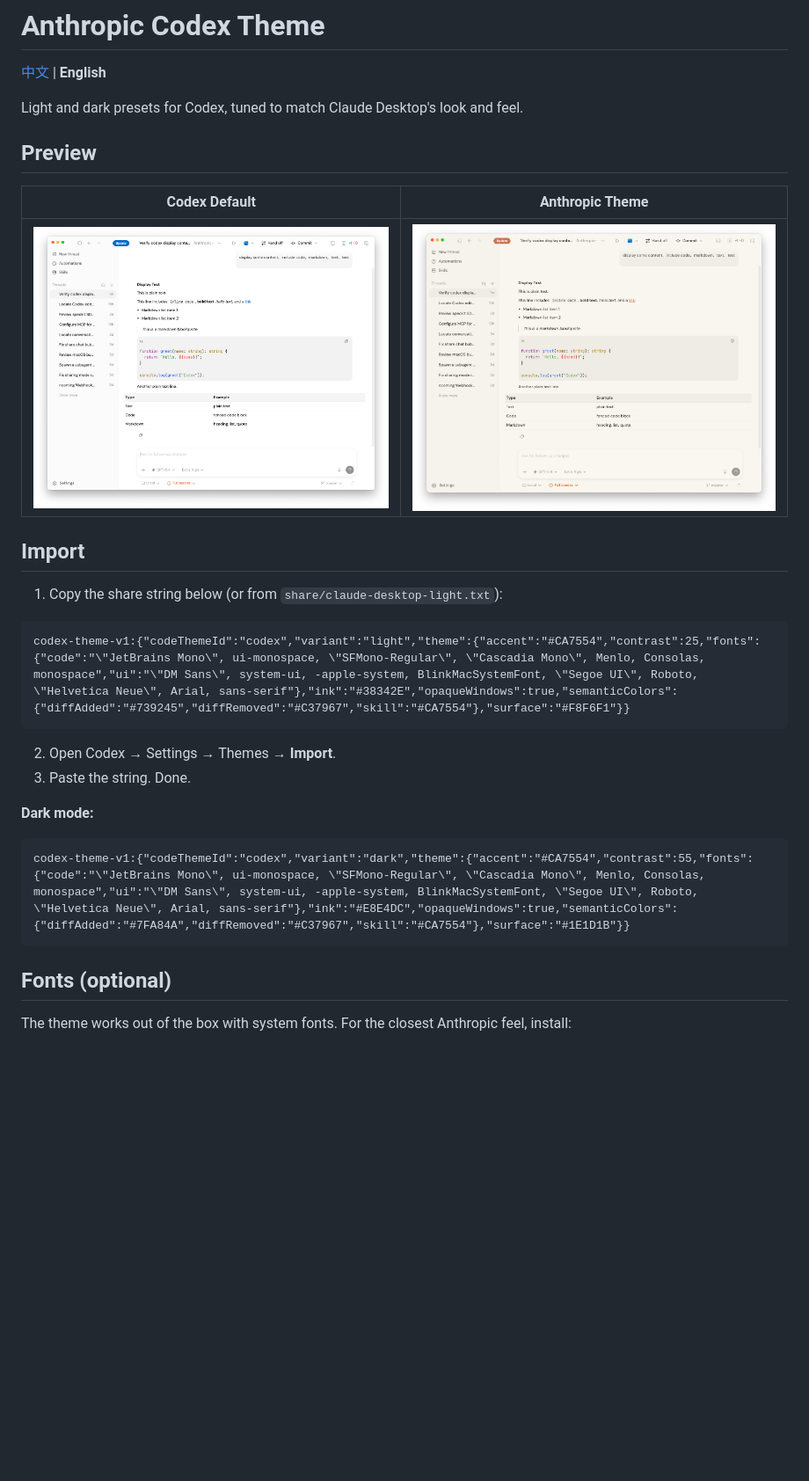
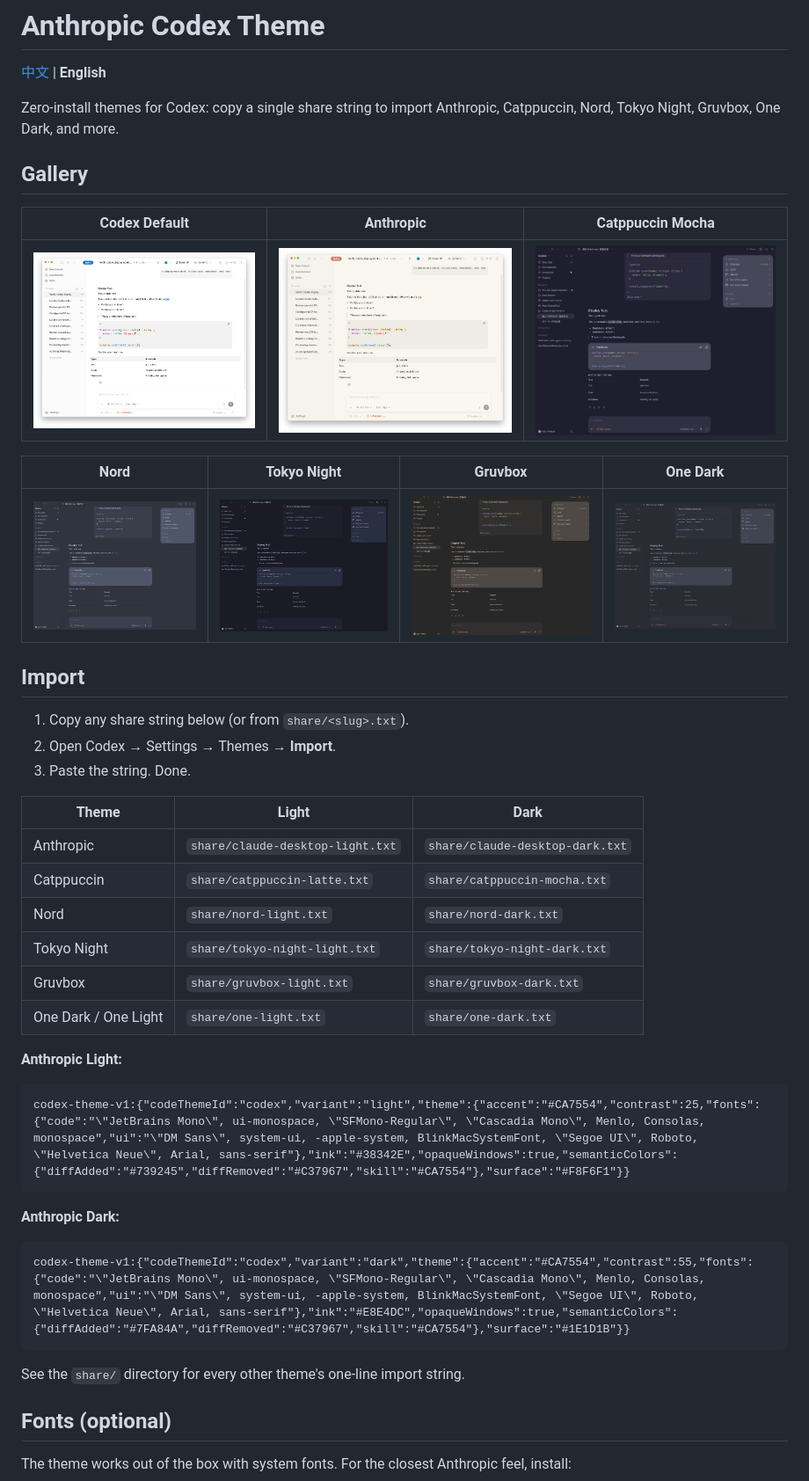
Before and after one commit to miniLV/Anthropic-codex-theme, a Markdown page: README_EN.md, the part around the change printed below. Shown: that part at 88% size. GitHub-like rendering; pictures changed too: screenshots/codex_catppuccin.jpg (added), screenshots/codex_gruvbox.jpg (added), screenshots/codex_nord.jpg (added); blank space fills up the shorter version.

````diff
--- a/README_EN.md
+++ b/README_EN.md
@@ -2,30 +2,46 @@
 
 [中文](./README.md) | **English**
 
-Light and dark presets for Codex, tuned to match Claude Desktop's look and feel.
+Zero-install themes for Codex: copy a single share string to import Anthropic, Catppuccin, Nord, Tokyo Night, Gruvbox, One Dark, and more.
 
-## Preview
+## Gallery
 
-| Codex Default | Anthropic Theme |
-|:---:|:---:|
-| ![default](./screenshots/codex_default.jpg) | ![anthropic](./screenshots/codex_anthropic.jpg) |
+| Codex Default | Anthropic | Catppuccin Mocha |
+|:---:|:---:|:---:|
+| ![default](./screenshots/codex_default.jpg) | ![anthropic](./screenshots/codex_anthropic.jpg) | ![catppuccin](./screenshots/codex_catppuccin.jpg) |
+
+| Nord | Tokyo Night | Gruvbox | One Dark |
+|:---:|:---:|:---:|:---:|
+| ![nord](./screenshots/codex_nord.jpg) | ![tokyo-night](./screenshots/codex_tokyo-night.jpg) | ![gruvbox](./screenshots/codex_gruvbox.jpg) | ![one-dark](./screenshots/codex_one-dark.jpg) |
 
 ## Import
 
-1. Copy the share string below (or from `share/claude-desktop-light.txt`):
+1. Copy any share string below (or from `share/<slug>.txt`).
+2. Open Codex → Settings → Themes → **Import**.
+3. Paste the string. Done.
+
+| Theme | Light | Dark |
+|---|---|---|
+| Anthropic | `share/claude-desktop-light.txt` | `share/claude-desktop-dark.txt` |
+| Catppuccin | `share/catppuccin-latte.txt` | `share/catppuccin-mocha.txt` |
+| Nord | `share/nord-light.txt` | `share/nord-dark.txt` |
+| Tokyo Night | `share/tokyo-night-light.txt` | `share/tokyo-night-dark.txt` |
+| Gruvbox | `share/gruvbox-light.txt` | `share/gruvbox-dark.txt` |
+| One Dark / One Light | `share/one-light.txt` | `share/one-dark.txt` |
+
+**Anthropic Light:**
 
 ```
 codex-theme-v1:{"codeThemeId":"codex","variant":"light","theme":{"accent":"#CA7554","contrast":25,"fonts":{"code":"\"JetBrains Mono\", ui-monospace, \"SFMono-Regular\", \"Cascadia Mono\", Menlo, Consolas, monospace","ui":"\"DM Sans\", system-ui, -apple-system, BlinkMacSystemFont, \"Segoe UI\", Roboto, \"Helvetica Neue\", Arial, sans-serif"},"ink":"#38342E","opaqueWindows":true,"semanticColors":{"diffAdded":"#739245","diffRemoved":"#C37967","skill":"#CA7554"},"surface":"#F8F6F1"}}
 ```
 
-2. Open Codex → Settings → Themes → **Import**.
-3. Paste the string. Done.
-
-**Dark mode:**
+**Anthropic Dark:**
 
 ```
 codex-theme-v1:{"codeThemeId":"codex","variant":"dark","theme":{"accent":"#CA7554","contrast":55,"fonts":{"code":"\"JetBrains Mono\", ui-monospace, \"SFMono-Regular\", \"Cascadia Mono\", Menlo, Consolas, monospace","ui":"\"DM Sans\", system-ui, -apple-system, BlinkMacSystemFont, \"Segoe UI\", Roboto, \"Helvetica Neue\", Arial, sans-serif"},"ink":"#E8E4DC","opaqueWindows":true,"semanticColors":{"diffAdded":"#7FA84A","diffRemoved":"#C37967","skill":"#CA7554"},"surface":"#1E1D1B"}}
 ```
+
+See the `share/` directory for every other theme's one-line import string.
 
 ## Fonts (optional)
 
````
Also changed, not shown: other parts of README_EN.md (+26 -10 lines), README.md (+51 -19 lines).
